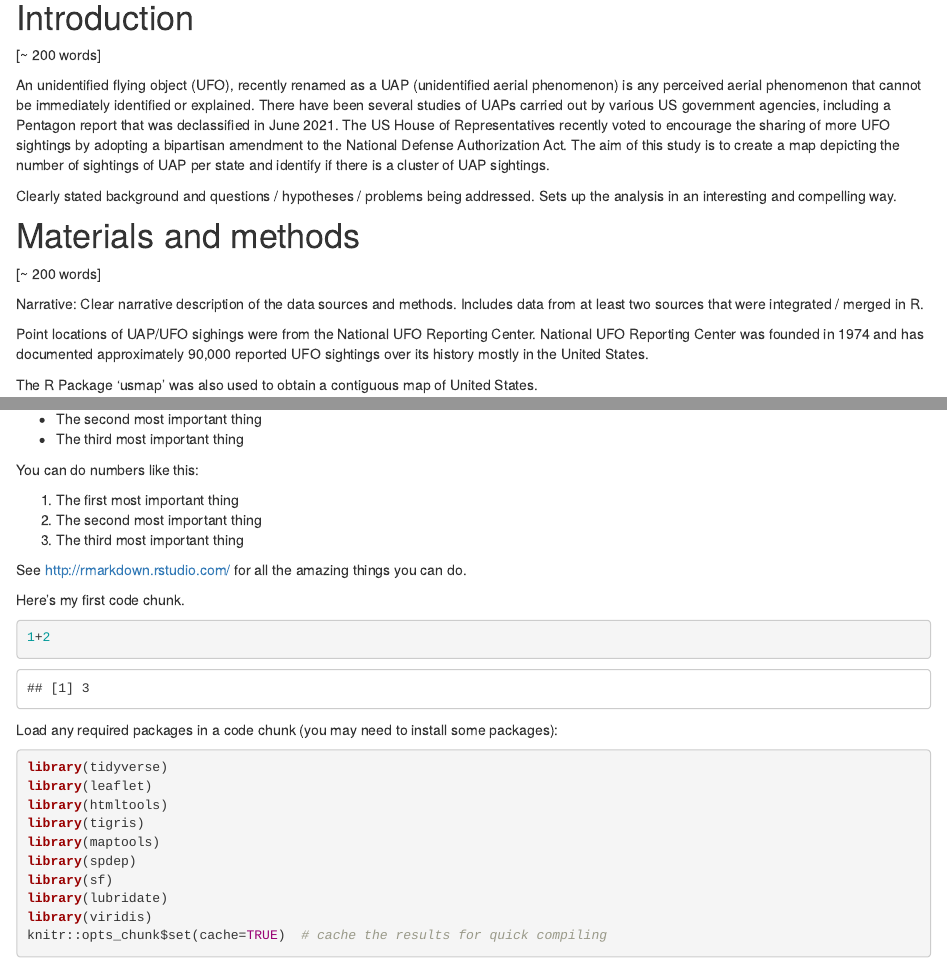
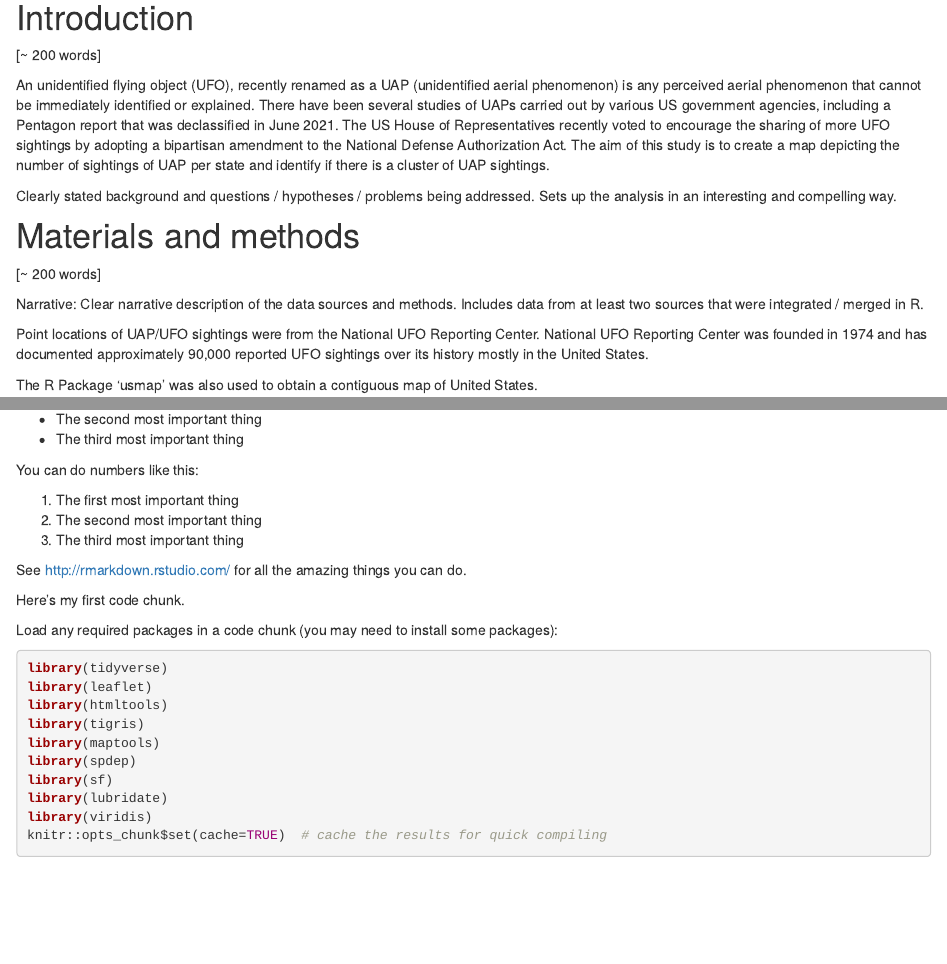
Before and after one commit to geo511-2022/final_project-tevyedavis, an R Markdown document (index.Rmd): the page in a window 1100 px wide, from 220 px down, and a second part further down, joined at a grey line. Rendered offline with R 4.5, knitr and Pandoc, with nearby package versions; some code elsewhere in the file could not run offline.

Commit message:
minor edit

````diff
--- a/index.Rmd
+++ b/index.Rmd
@@ -6,7 +6,7 @@ subtitle: Subtitle here if desired
 
 # Introduction
 
-[~ 200 words]
+[\~ 200 words]
 
 An unidentified flying object (UFO), recently renamed as a UAP (unidentified aerial phenomenon) is any perceived aerial phenomenon that cannot be immediately identified or explained. There have been several studies of UAPs carried out by various US government agencies, including a Pentagon report that was declassified in June 2021. The US House of Representatives recently voted to encourage the sharing of more UFO sightings by adopting a bipartisan amendment to the National Defense Authorization Act. The aim of this study is to create a map depicting the number of sightings of UAP per state and identify if there is a cluster of UAP sightings.
 
@@ -14,13 +14,13 @@ Clearly stated background and questions / hypotheses / problems being addressed.
 
 # Materials and methods
 
-[~ 200 words]
+[\~ 200 words]
 
 Narrative: Clear narrative description of the data sources and methods. Includes data from at least two sources that were integrated / merged in R.
 
-Point locations of UAP/UFO sighings were from the National UFO Reporting Center. National UFO Reporting Center was founded in 1974 and has documented approximately 90,000 reported UFO sightings over its history mostly in the United States.
+Point locations of UAP/UFO sightings were from the National UFO Reporting Center. National UFO Reporting Center was founded in 1974 and has documented approximately 90,000 reported UFO sightings over its history mostly in the United States.
 
-The R Package ‘usmap’ was also used to obtain a contiguous map of United States.
+The R Package 'usmap' was also used to obtain a contiguous map of United States.
 
 Code: The code associated with the project is well organized and easy to follow. Demonstrates mastery of R graphics and functions.
 
@@ -32,2 +30,0 @@ You can do bullets like this:
-* The second most important thing
-* The third most important thing
@@ -34,17 +32,15 @@ You can do bullets like this:
+-   The second most important thing
+-   The third most important thing
 
 You can do numbers like this:
 
-1. The first most important thing
-2. The second most important thing
-3. The third most important thing
+1.  The first most important thing
+2.  The second most important thing
+3.  The third most important thing
 
-See [http://rmarkdown.rstudio.com/](http://rmarkdown.rstudio.com/) for all the amazing things you can do.
-
+See <http://rmarkdown.rstudio.com/> for all the amazing things you can do.
 
 Here's my first code chunk.
-```{r}
-1+2
-```
 
 Load any required packages in a code chunk (you may need to install some packages):
 
````
Also changed, not shown: index.Rmd (10 more changed lines).
